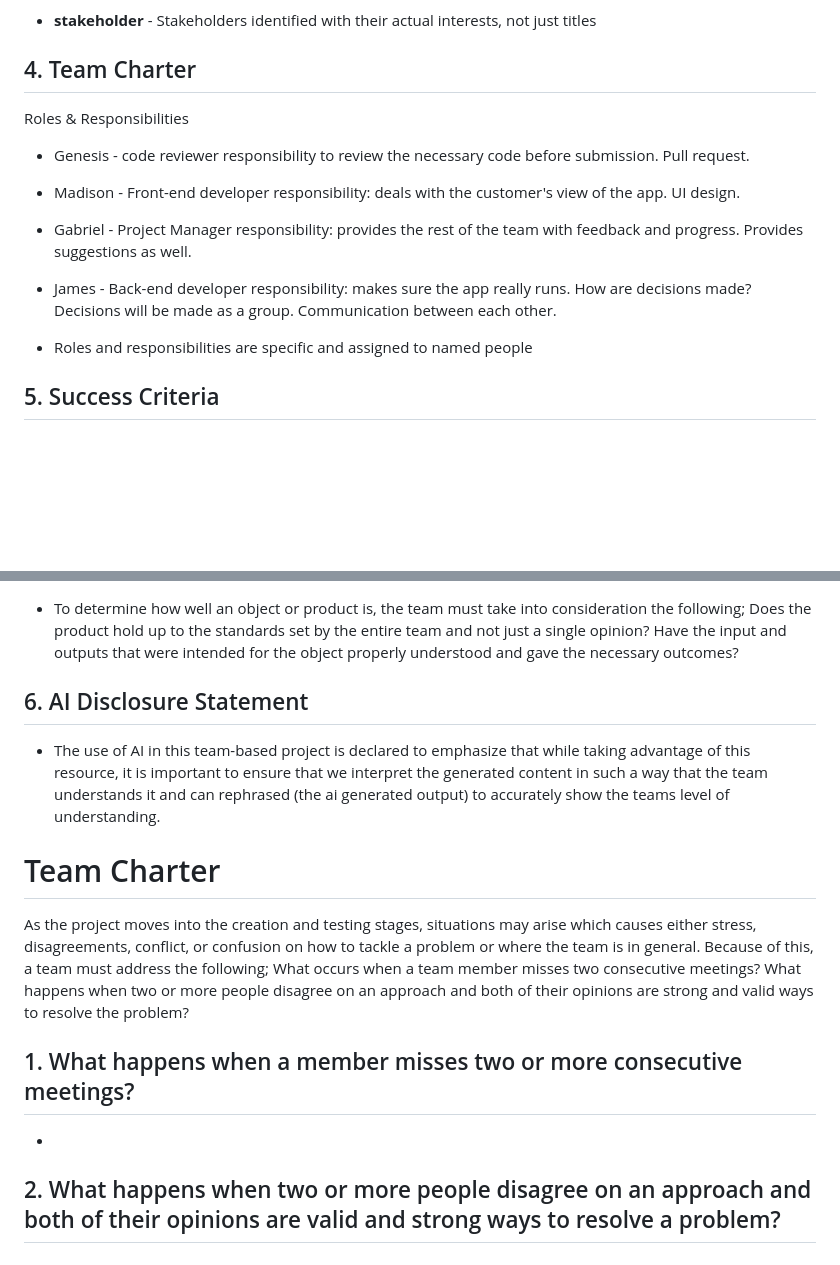
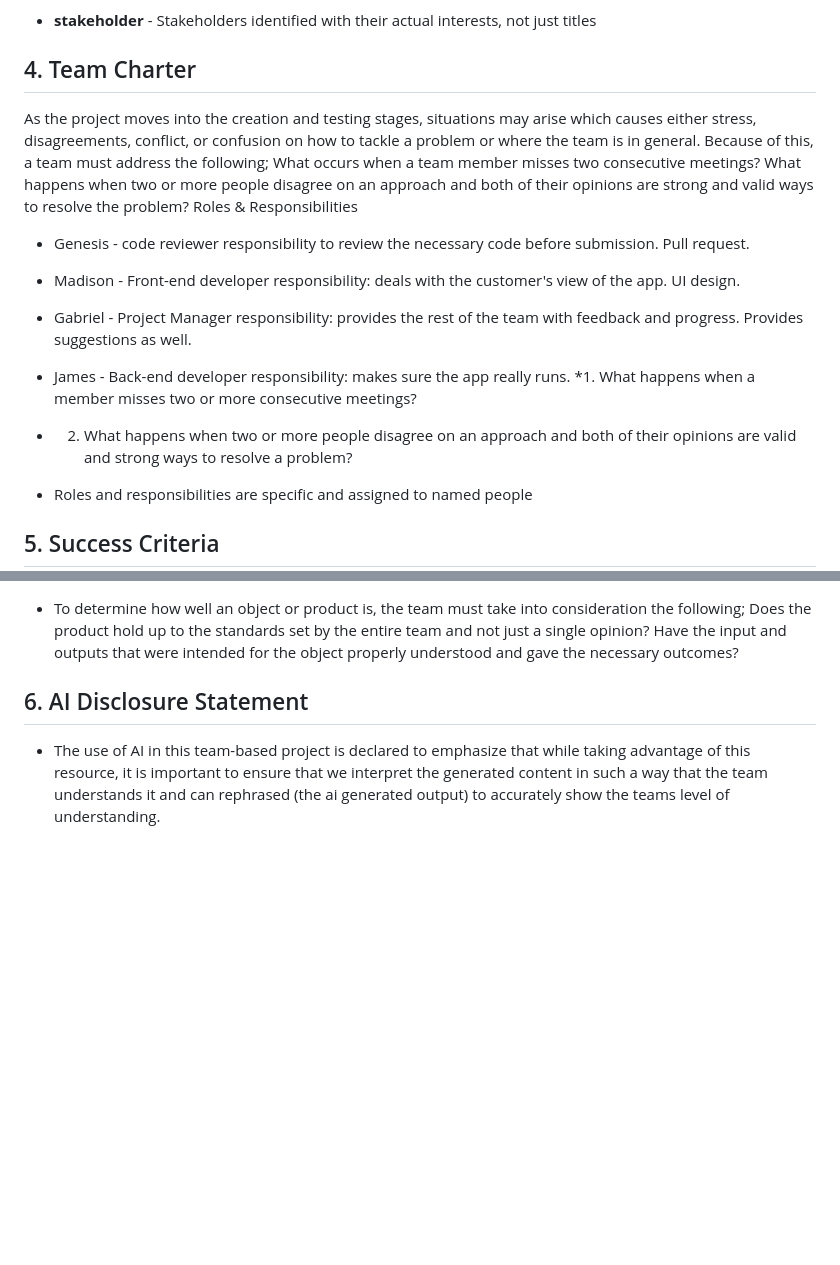
Before and after one commit to genesisrodriguez1223/Team-4, a Markdown page: Executive Summary & Team charter.md, 2 parts joined by grey strips. GitHub-like rendering; blank space fills up the shorter version.

Commit message:
Revise team charter and AI disclosure statement
Clarified team charter responsibilities and decision-making processes. Updated AI disclosure statement for better understanding.

```diff
--- a/Executive Summary & Team charter.md
+++ b/Executive Summary & Team charter.md
@@ -20,14 +20,14 @@
 
 * **stakeholder** -  Stakeholders identified with their actual interests, not just titles
 ## 4. Team Charter
+As the project moves into the creation and testing stages, situations may arise which causes either stress, disagreements, conflict, or confusion on how to tackle a problem or where the team is in general. Because of this, a team must address the following; What occurs when a team member misses two consecutive meetings? What happens when two or more people disagree on an approach and both of their opinions are strong and valid ways to resolve the problem?
 Roles & Responsibilities
 * Genesis - code reviewer responsibility to review the necessary code before submission. Pull request.
 * Madison - Front-end developer responsibility: deals with the customer's view of the app. UI design.
 * Gabriel - Project Manager responsibility: provides the rest of the team with feedback and progress. Provides suggestions as well.
 * James - Back-end developer responsibility: makes sure the app really runs.
-How are decisions made? Decisions will be made as a group. Communication between each other.
-
-
+*1. What happens when a member misses two or more consecutive meetings?
+* 2. What happens when two or more people disagree on an approach and both of their opinions are valid and strong ways to resolve a problem?
 
 * Roles and responsibilities are specific and assigned to named people
 ## 5. Success Criteria
@@ -37,15 +37,3 @@ How are decisions made? Decisions will be made as a group. Communication between
 ## 6. AI Disclosure Statement
 
 * The use of AI in this team-based project is declared to emphasize that while taking advantage of this resource, it is important to ensure that we interpret the generated content in such a way that the team understands it and can rephrased (the ai generated output) to accurately show the teams level of understanding.
-
-# Team Charter
-
-As the project moves into the creation and testing stages, situations may arise which causes either stress, disagreements, conflict, or confusion on how to tackle a problem or where the team is in general. Because of this, a team must address the following; What occurs when a team member misses two consecutive meetings? What happens when two or more people disagree on an approach and both of their opinions are strong and valid ways to resolve the problem?
-
-## 1. What happens when a member misses two or more consecutive meetings?
-
-*
-
-## 2. What happens when two or more people disagree on an approach and both of their opinions are valid and strong ways to resolve a problem?
-
-*
```
